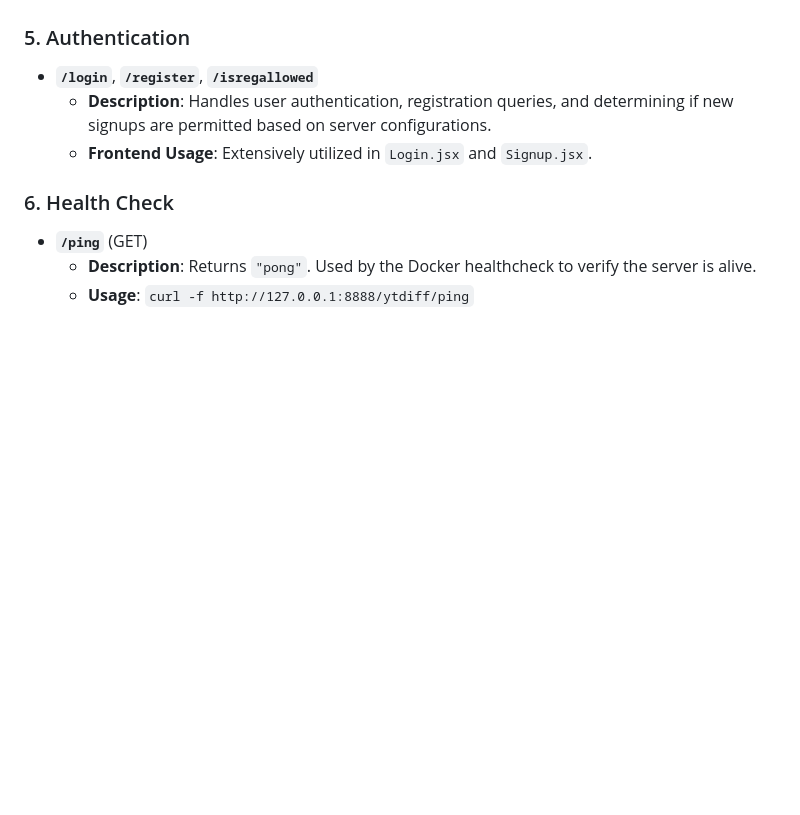
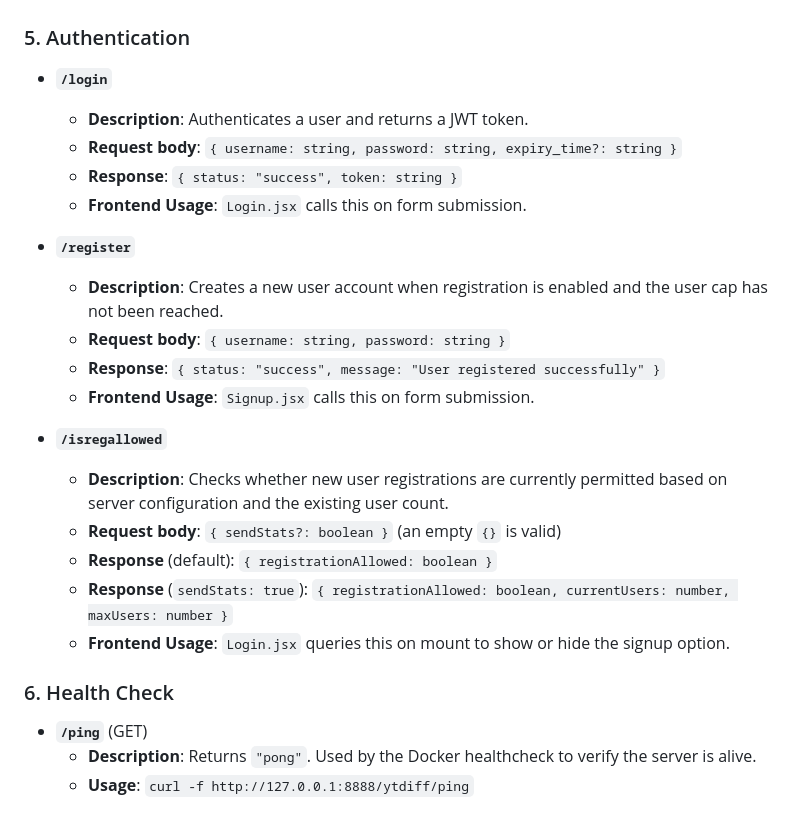
Before and after one commit to sagniKdas53/yt-diff, a Markdown page: docs/API_ENDPOINTS.md, the part around the change. Rendered like a GitHub page; blank space fills up the shorter version.

Commit message:
docs: expand authentication endpoint documentation with request/response schemas and usage details

```diff
--- a/docs/API_ENDPOINTS.md
+++ b/docs/API_ENDPOINTS.md
@@ -91,10 +91,27 @@ dependencies minimal.
 
 ### 5. Authentication
 
-- **`/login`**, **`/register`**, **`/isregallowed`**
-  - **Description**: Handles user authentication, registration queries, and
-    determining if new signups are permitted based on server configurations.
-  - **Frontend Usage**: Extensively utilized in `Login.jsx` and `Signup.jsx`.
+- **`/login`**
+  - **Description**: Authenticates a user and returns a JWT token.
+  - **Request body**: `{ username: string, password: string, expiry_time?: string }`
+  - **Response**: `{ status: "success", token: string }`
+  - **Frontend Usage**: `Login.jsx` calls this on form submission.
+
+- **`/register`**
+  - **Description**: Creates a new user account when registration is enabled and
+    the user cap has not been reached.
+  - **Request body**: `{ username: string, password: string }`
+  - **Response**: `{ status: "success", message: "User registered successfully" }`
+  - **Frontend Usage**: `Signup.jsx` calls this on form submission.
+
+- **`/isregallowed`**
+  - **Description**: Checks whether new user registrations are currently permitted
+    based on server configuration and the existing user count.
+  - **Request body**: `{ sendStats?: boolean }` (an empty `{}` is valid)
+  - **Response** (default): `{ registrationAllowed: boolean }`
+  - **Response** (`sendStats: true`): `{ registrationAllowed: boolean, currentUsers: number, maxUsers: number }`
+  - **Frontend Usage**: `Login.jsx` queries this on mount to show or hide the
+    signup option.
 
 ### 6. Health Check
 
```
